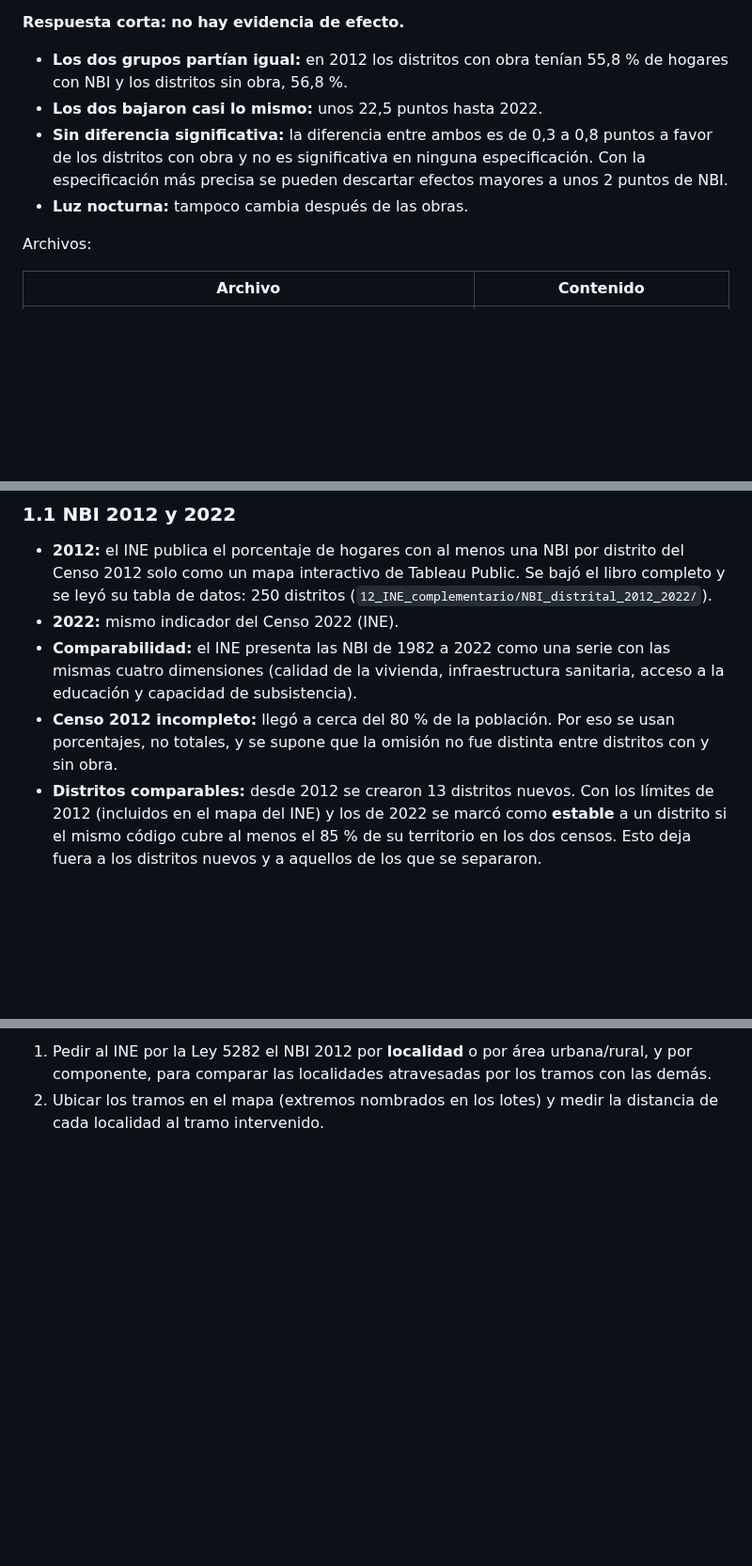
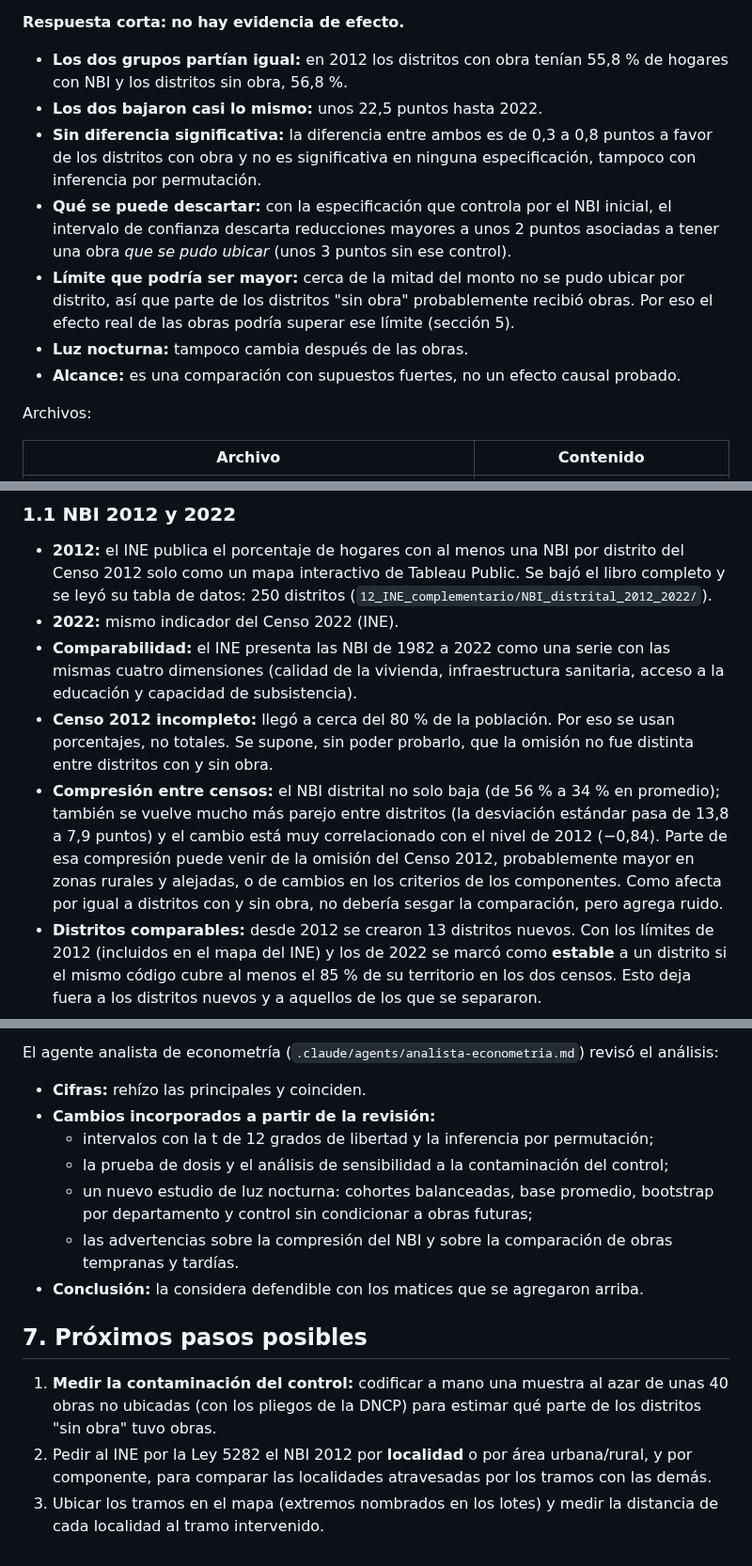
Before and after one commit to ovandofernando-cyber/Infraestructura_caminos, a Markdown page: 16_analisis_censal_nbi_2012_2022/INFORME_censal_nbi_2012_2022.md, 3 parts joined by grey strips. Shown at 94% size. GitHub-like rendering; blank space fills up the shorter version.

```diff
--- a/16_analisis_censal_nbi_2012_2022/INFORME_censal_nbi_2012_2022.md
+++ b/16_analisis_censal_nbi_2012_2022/INFORME_censal_nbi_2012_2022.md
@@ -7,8 +7,11 @@
 **Respuesta corta:** **no hay evidencia de efecto.**
 - **Los dos grupos partían igual:** en 2012 los distritos con obra tenían 55,8 % de hogares con NBI y los distritos sin obra, 56,8 %.
 - **Los dos bajaron casi lo mismo:** unos 22,5 puntos hasta 2022.
-- **Sin diferencia significativa:** la diferencia entre ambos es de 0,3 a 0,8 puntos a favor de los distritos con obra y no es significativa en ninguna especificación. Con la especificación más precisa se pueden descartar efectos mayores a unos 2 puntos de NBI.
+- **Sin diferencia significativa:** la diferencia entre ambos es de 0,3 a 0,8 puntos a favor de los distritos con obra y no es significativa en ninguna especificación, tampoco con inferencia por permutación.
+- **Qué se puede descartar:** con la especificación que controla por el NBI inicial, el intervalo de confianza descarta reducciones mayores a unos 2 puntos asociadas a tener una obra *que se pudo ubicar* (unos 3 puntos sin ese control).
+- **Límite que podría ser mayor:** cerca de la mitad del monto no se pudo ubicar por distrito, así que parte de los distritos "sin obra" probablemente recibió obras. Por eso el efecto real de las obras podría superar ese límite (sección 5).
 - **Luz nocturna:** tampoco cambia después de las obras.
+- **Alcance:** es una comparación con supuestos fuertes, no un efecto causal probado.
 
 Archivos:
 
@@ -30,7 +33,8 @@ Scripts: `_scripts/cen_00_nbi_2012_tableau.py`, `did_00_dncp_mopc_adjudicaciones
 - **2012:** el INE publica el porcentaje de hogares con al menos una NBI por distrito del Censo 2012 solo como un mapa interactivo de Tableau Public. Se bajó el libro completo y se leyó su tabla de datos: 250 distritos (`12_INE_complementario/NBI_distrital_2012_2022/`).
 - **2022:** mismo indicador del Censo 2022 (INE).
 - **Comparabilidad:** el INE presenta las NBI de 1982 a 2022 como una serie con las mismas cuatro dimensiones (calidad de la vivienda, infraestructura sanitaria, acceso a la educación y capacidad de subsistencia).
-- **Censo 2012 incompleto:** llegó a cerca del 80 % de la población. Por eso se usan porcentajes, no totales, y se supone que la omisión no fue distinta entre distritos con y sin obra.
+- **Censo 2012 incompleto:** llegó a cerca del 80 % de la población. Por eso se usan porcentajes, no totales. Se supone, sin poder probarlo, que la omisión no fue distinta entre distritos con y sin obra.
+- **Compresión entre censos:** el NBI distrital no solo baja (de 56 % a 34 % en promedio); también se vuelve mucho más parejo entre distritos (la desviación estándar pasa de 13,8 a 7,9 puntos) y el cambio está muy correlacionado con el nivel de 2012 (−0,84). Parte de esa compresión puede venir de la omisión del Censo 2012, probablemente mayor en zonas rurales y alejadas, o de cambios en los criterios de los componentes. Como afecta por igual a distritos con y sin obra, no debería sesgar la comparación, pero agrega ruido.
 - **Distritos comparables:** desde 2012 se crearon 13 distritos nuevos. Con los límites de 2012 (incluidos en el mapa del INE) y los de 2022 se marcó como **estable** a un distrito si el mismo código cubre al menos el 85 % de su territorio en los dos censos. Esto deja fuera a los distritos nuevos y a aquellos de los que se separaron.
 
 ### 1.2 Obras por distrito
@@ -152,3 +163,15 @@ Dos censos no permiten ver si los grupos venían con tendencias parecidas. La lu
 
-1. Pedir al INE por la Ley 5282 el NBI 2012 por **localidad** o por área urbana/rural, y por componente, para comparar las localidades atravesadas por los tramos con las demás.
-2. Ubicar los tramos en el mapa (extremos nombrados en los lotes) y medir la distancia de cada localidad al tramo intervenido.
+El agente analista de econometría (`.claude/agents/analista-econometria.md`) revisó el análisis:
+- **Cifras:** rehízo las principales y coinciden.
+- **Cambios incorporados a partir de la revisión:**
+  - intervalos con la t de 12 grados de libertad y la inferencia por permutación;
+  - la prueba de dosis y el análisis de sensibilidad a la contaminación del control;
+  - un nuevo estudio de luz nocturna: cohortes balanceadas, base promedio, bootstrap por departamento y control sin condicionar a obras futuras;
+  - las advertencias sobre la compresión del NBI y sobre la comparación de obras tempranas y tardías.
+- **Conclusión:** la considera defendible con los matices que se agregaron arriba.
+
+## 7. Próximos pasos posibles
+
+1. **Medir la contaminación del control:** codificar a mano una muestra al azar de unas 40 obras no ubicadas (con los pliegos de la DNCP) para estimar qué parte de los distritos "sin obra" tuvo obras.
+2. Pedir al INE por la Ley 5282 el NBI 2012 por **localidad** o por área urbana/rural, y por componente, para comparar las localidades atravesadas por los tramos con las demás.
+3. Ubicar los tramos en el mapa (extremos nombrados en los lotes) y medir la distancia de cada localidad al tramo intervenido.
```
Also changed, not shown: other parts of 16_analisis_censal_nbi_2012_2022/INFORME_censal_nbi_2012_2022.md (+36 -29 lines), 16_analisis_censal_nbi_2012_2022/luces_estudio_eventos.png, 7 other files.
